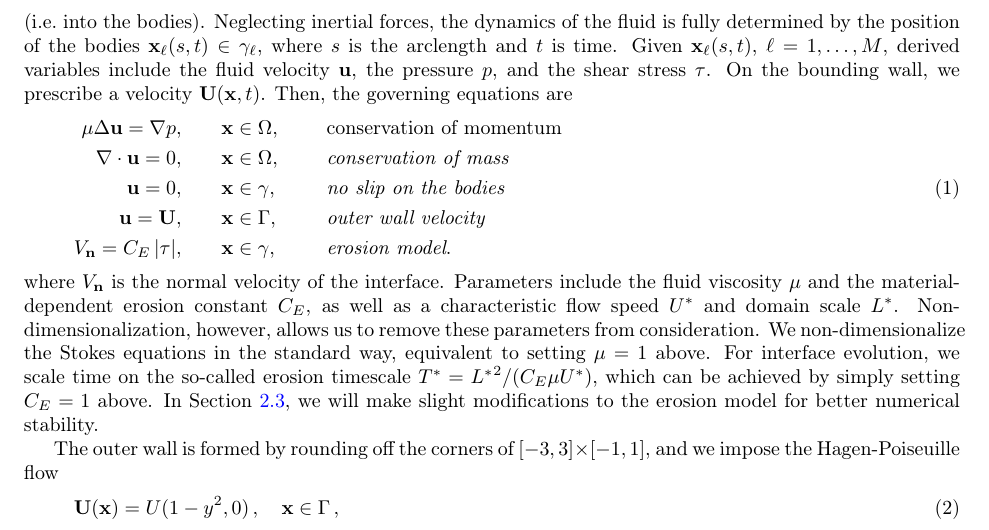
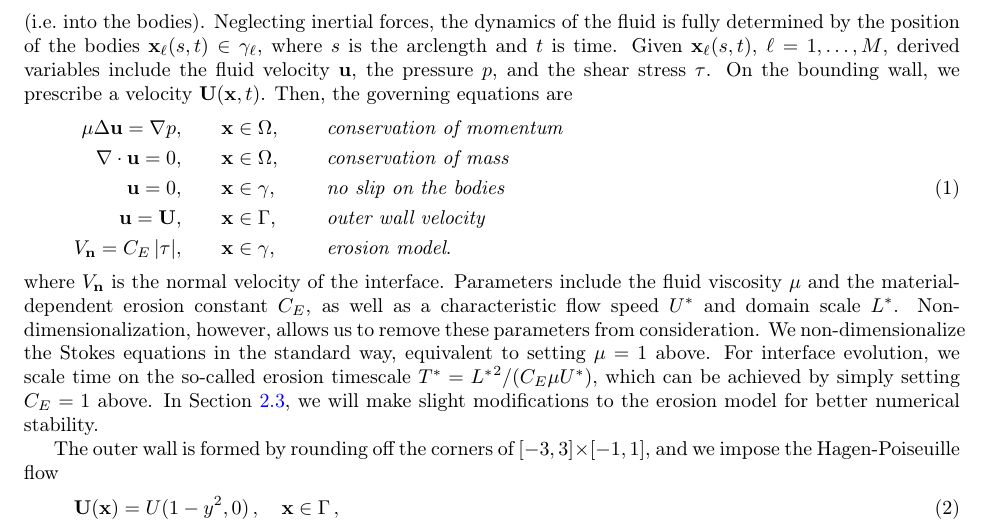
Before and after one commit to quaife/erosion, a LaTeX paper (docs/methods/erosion_methods.tex): part of page 4 of 28, cut so that both start at the same text. Compiled offline with pdfLaTeX.

Commit message:
fixed typo in JCP paper

```diff
--- a/docs/methods/erosion_methods.tex
+++ b/docs/methods/erosion_methods.tex
@@ -91,7 +91,7 @@ We start by defining the main variables used to model erosion.  We consider flow
 \begin{equation}
 \label{eqn:erosionModel}
 \begin{split}
-  \mu \Delta \uu = \grad p, &\hspace{20pt} \xx \in \Omega, \gap &&\mbox{conservation
+  \mu \Delta \uu = \grad p, &\hspace{20pt} \xx \in \Omega, \gap &&\mbox{\em conservation
 of momentum}\\
 \grad \cdot \uu = 0, &\hspace{20pt} \xx \in \Omega, \gap &&\mbox{\em conservation of mass} \\
 \uu = 0, &\hspace{20pt} \xx \in \gamma, \gap &&\mbox{\em no slip on the
```
